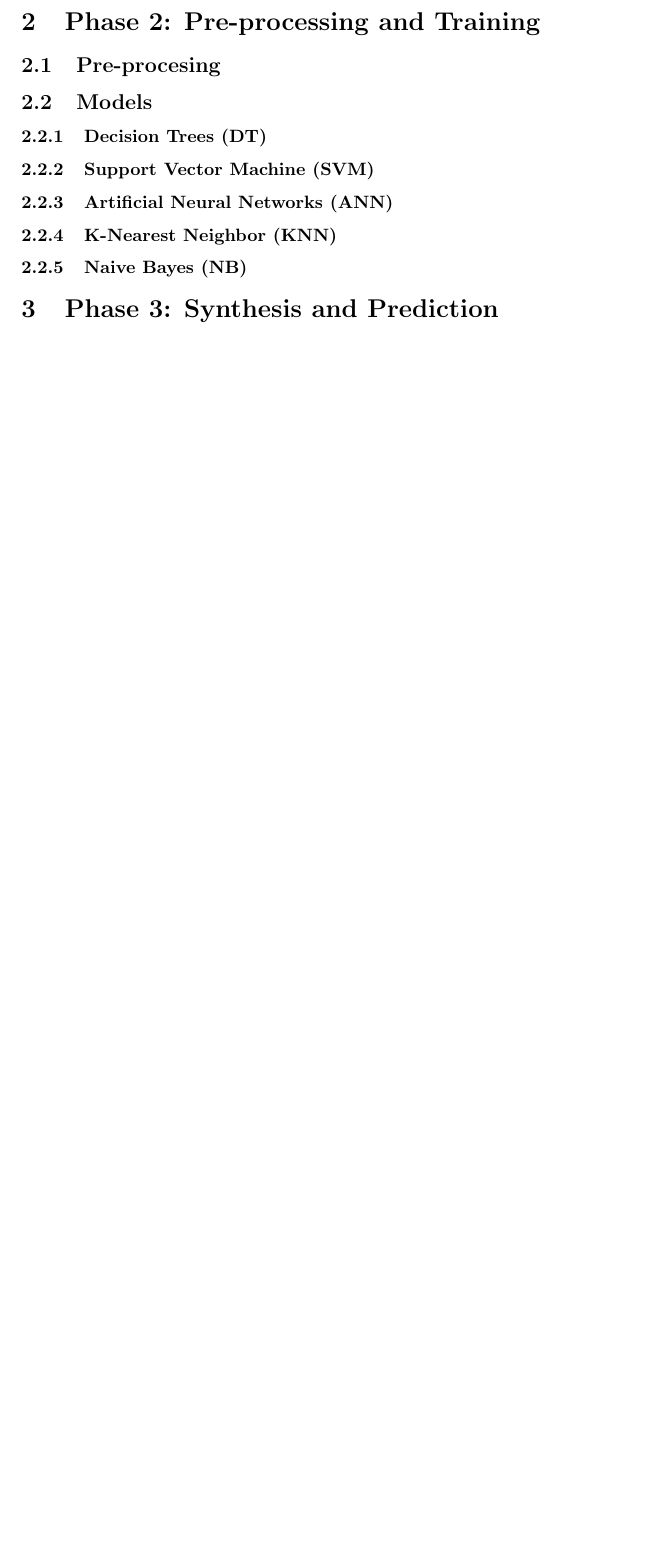
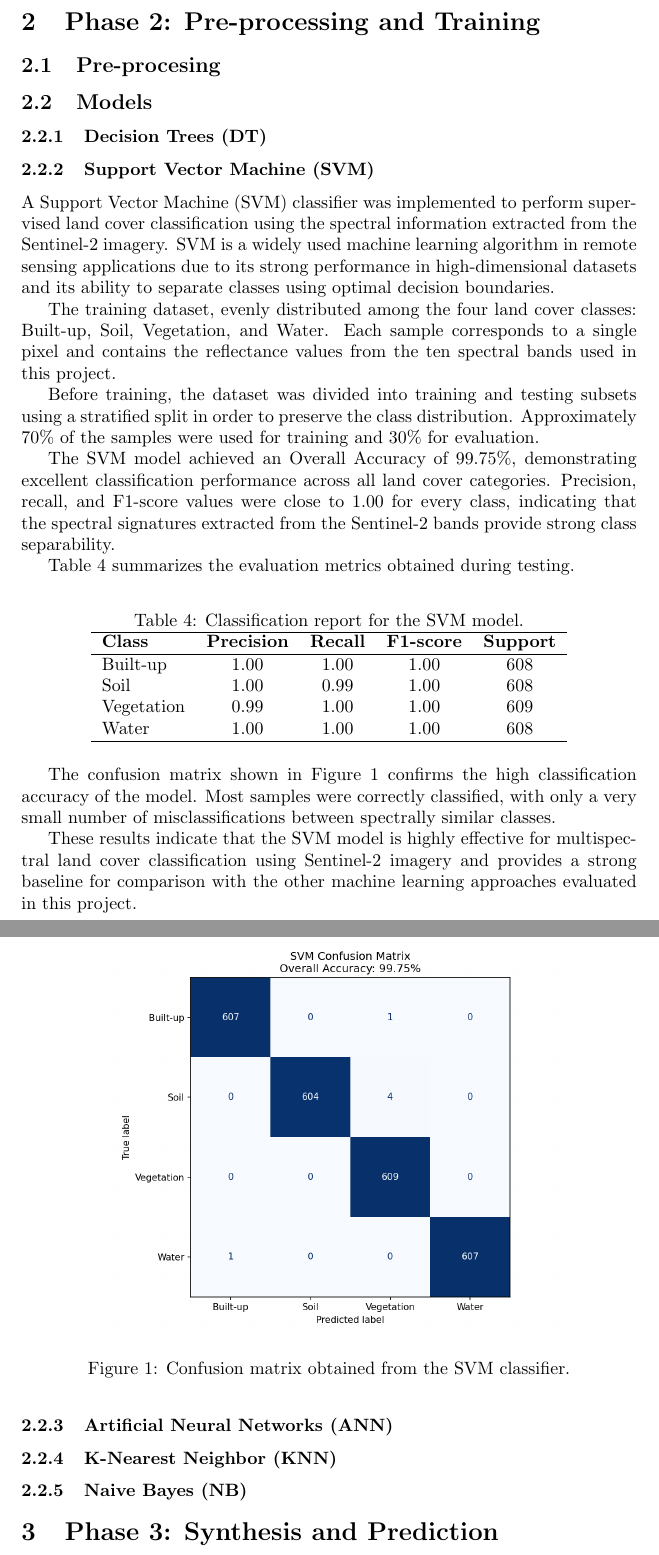
Before and after one commit to Vante52/kakhovka-postevent-satellite-ml-classification, a LaTeX document (docs/main.tex): part of page 3 of 3 before the commit and two parts of pages 3 and 4 of 4 after it, the two joined at a grey line, cut so that both start at the same text, the shorter picture padded with empty space. Compiled offline with pdfLaTeX.

Commit message:
docs(SVM): se agrega seccion SVM

```diff
--- a/docs/main.tex
+++ b/docs/main.tex
@@ -121,6 +121,51 @@ Table~\ref{tab:tsv_structure} illustrates the structure of the resulting dataset
 
 \subsubsection{Support Vector Machine (SVM)}
 
+A Support Vector Machine (SVM) classifier was implemented to perform supervised land cover classification using the spectral information extracted from
+the Sentinel-2 imagery. SVM is a widely used machine learning algorithm in remote sensing applications due to its strong performance in high-dimensional
+datasets and its ability to separate classes using optimal decision boundaries.
+
+The training dataset, evenly distributed among the four land cover classes: Built-up, Soil, Vegetation, and Water. Each
+sample corresponds to a single pixel and contains the reflectance values from the ten spectral bands used in this project.
+
+Before training, the dataset was divided into training and testing subsets using a stratified split in order to preserve the class distribution.
+Approximately 70\% of the samples were used for training and 30\% for evaluation.
+
+The SVM model achieved an Overall Accuracy of 99.75\%, demonstrating excellent classification performance across all land cover categories. Precision,
+recall, and F1-score values were close to 1.00 for every class, indicating that the spectral signatures extracted from the Sentinel-2 bands provide strong
+class separability.
+
+Table~\ref{tab:svm_results} summarizes the evaluation metrics obtained during testing.
+
+\begin{table}[h]
+  \centering
+  \caption{Classification report for the SVM model.}
+  \label{tab:svm_results}
+  \begin{tabular}{lcccc}
+    \hline
+    \textbf{Class} & \textbf{Precision} & \textbf{Recall} & \textbf{F1-score} & \textbf{Support} \\
+    \hline
+    Built-up   & 1.00 & 1.00 & 1.00 & 608 \\
+    Soil       & 1.00 & 0.99 & 1.00 & 608 \\
+    Vegetation & 0.99 & 1.00 & 1.00 & 609 \\
+    Water      & 1.00 & 1.00 & 1.00 & 608 \\
+    \hline
+  \end{tabular}
+\end{table}
+
+The confusion matrix shown in Figure~\ref{fig:svm_cm} confirms the high classification accuracy of the model. Most samples were correctly classified, with
+only a very small number of misclassifications between spectrally similar classes.
+
+\begin{figure}[h]
+  \centering
+  \includegraphics[width=0.75\linewidth]{figures/svm_confusion_matrix.png}
+  \caption{Confusion matrix obtained from the SVM classifier.}
+  \label{fig:svm_cm}
+\end{figure}
+
+These results indicate that the SVM model is highly effective for multispectral land cover classification using Sentinel-2 imagery and provides a strong
+baseline for comparison with the other machine learning approaches evaluated in this project.
+
 \subsubsection{Artificial Neural Networks (ANN)}
 
 \subsubsection{K-Nearest Neighbor (KNN)}
```
